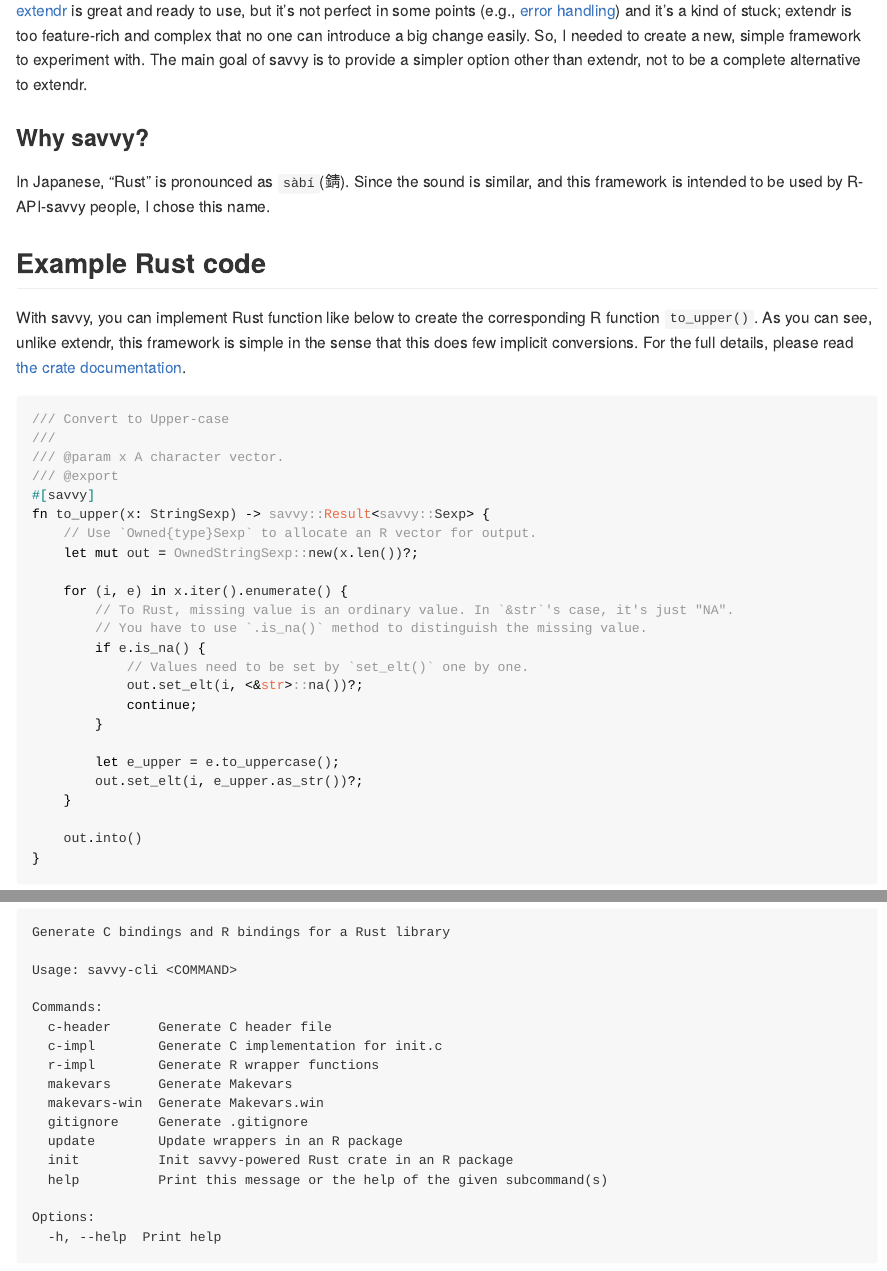
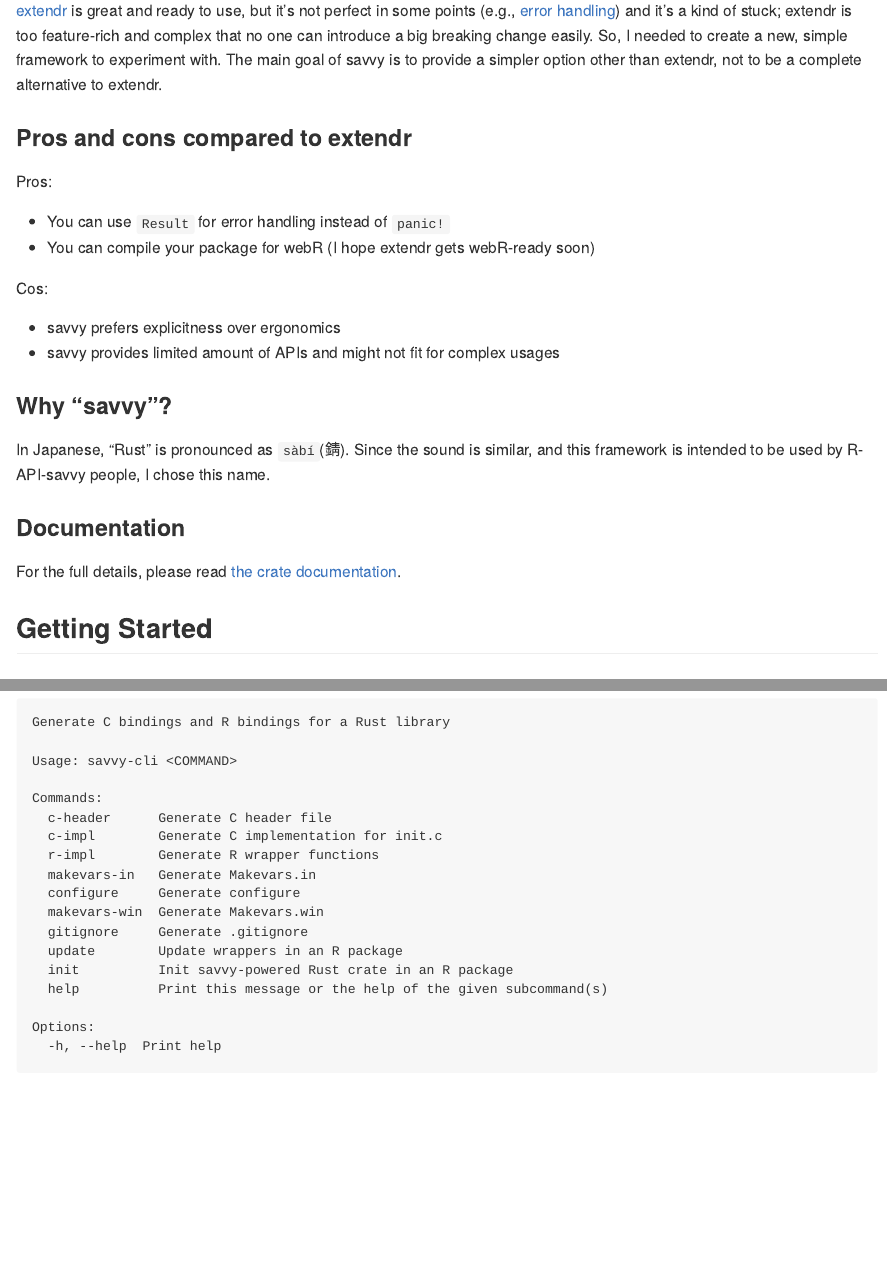
Before and after one commit to yutannihilation/savvy, a Quarto document (README.qmd): the page in a window 1100 px wide, from 220 px down, and a second part further down, joined at a grey line. The pictures show the output file README.md that the author committed with the source, drawn offline in the style of GitHub; badge pictures from the web are left out.

Commit message:
Improve documents [skip ci]

````diff
--- a/README.qmd
+++ b/README.qmd
@@ -27,46 +27,29 @@ knitr::opts_chunk$set(
 
 ## What the hell is this?? Why do you need another framework when there's extendr?
 
-[extendr](https://extendr.github.io/) is great and ready to use, but it's not perfect in some points (e.g., [error handling][error]) and it's a kind of stuck; extendr is too feature-rich and complex that no one can introduce a big change easily. So, I needed to create a new, simple framework to experiment with. The main goal of savvy is to provide a simpler option other than extendr, not to be a complete alternative to extendr.
+[extendr](https://extendr.github.io/) is great and ready to use, but it's not perfect in some points (e.g., [error handling][error]) and it's a kind of stuck; extendr is too feature-rich and complex that no one can introduce a big breaking change easily. So, I needed to create a new, simple framework to experiment with. The main goal of savvy is to provide a simpler option other than extendr, not to be a complete alternative to extendr.
 
 [error]: https://github.com/extendr/extendr/issues/278
 
-### Why savvy?
+### Pros and cons compared to extendr
+
+Pros:
+
+* You can use `Result` for error handling instead of `panic!`
+* You can compile your package for webR (I hope extendr gets webR-ready soon)
+
+Cos:
+
+* savvy prefers explicitness over ergonomics
+* savvy provides limited amount of APIs and might not fit for complex usages
+
+### Why "savvy"?
 
 In Japanese, "Rust" is pronounced as `sàbí`(錆). Since the sound is similar, and this framework is intended to be used by R-API-savvy people, I chose this name.
 
-## Example Rust code
+### Documentation
 
-With savvy, you can implement Rust function like below to create the corresponding R function `to_upper()`.
-As you can see, unlike extendr, this framework is simple in the sense that this does few implicit conversions. For the full details, please read [the crate documentation](https://yutannihilation.github.io/savvy/savvy/index.html).
-
-
-``` rust
-/// Convert to Upper-case
-///
-/// @param x A character vector.
-/// @export
-#[savvy]
-fn to_upper(x: StringSexp) -> savvy::Result<savvy::Sexp> {
-    // Use `Owned{type}Sexp` to allocate an R vector for output.
-    let mut out = OwnedStringSexp::new(x.len())?;
-
-    for (i, e) in x.iter().enumerate() {
-        // To Rust, missing value is an ordinary value. In `&str`'s case, it's just "NA".
-        // You have to use `.is_na()` method to distinguish the missing value.
-        if e.is_na() {
-            // Values need to be set by `set_elt()` one by one.
-            out.set_elt(i, <&str>::na())?;
-            continue;
-        }
-
-        let e_upper = e.to_uppercase();
-        out.set_elt(i, e_upper.as_str())?;
-    }
-
-    out.into()
-}
-```
+For the full details, please read [the crate documentation](https://yutannihilation.github.io/savvy/savvy/index.html).
 
 ## Getting Started
 
@@ -148,7 +131,8 @@ Commands:
   c-header      Generate C header file
   c-impl        Generate C implementation for init.c
   r-impl        Generate R wrapper functions
-  makevars      Generate Makevars
+  makevars-in   Generate Makevars.in
+  configure     Generate configure
   makevars-win  Generate Makevars.win
   gitignore     Generate .gitignore
   update        Update wrappers in an R package
````
Also changed, not shown: README.md, docs/design.md, savvy-cli/README.md.
